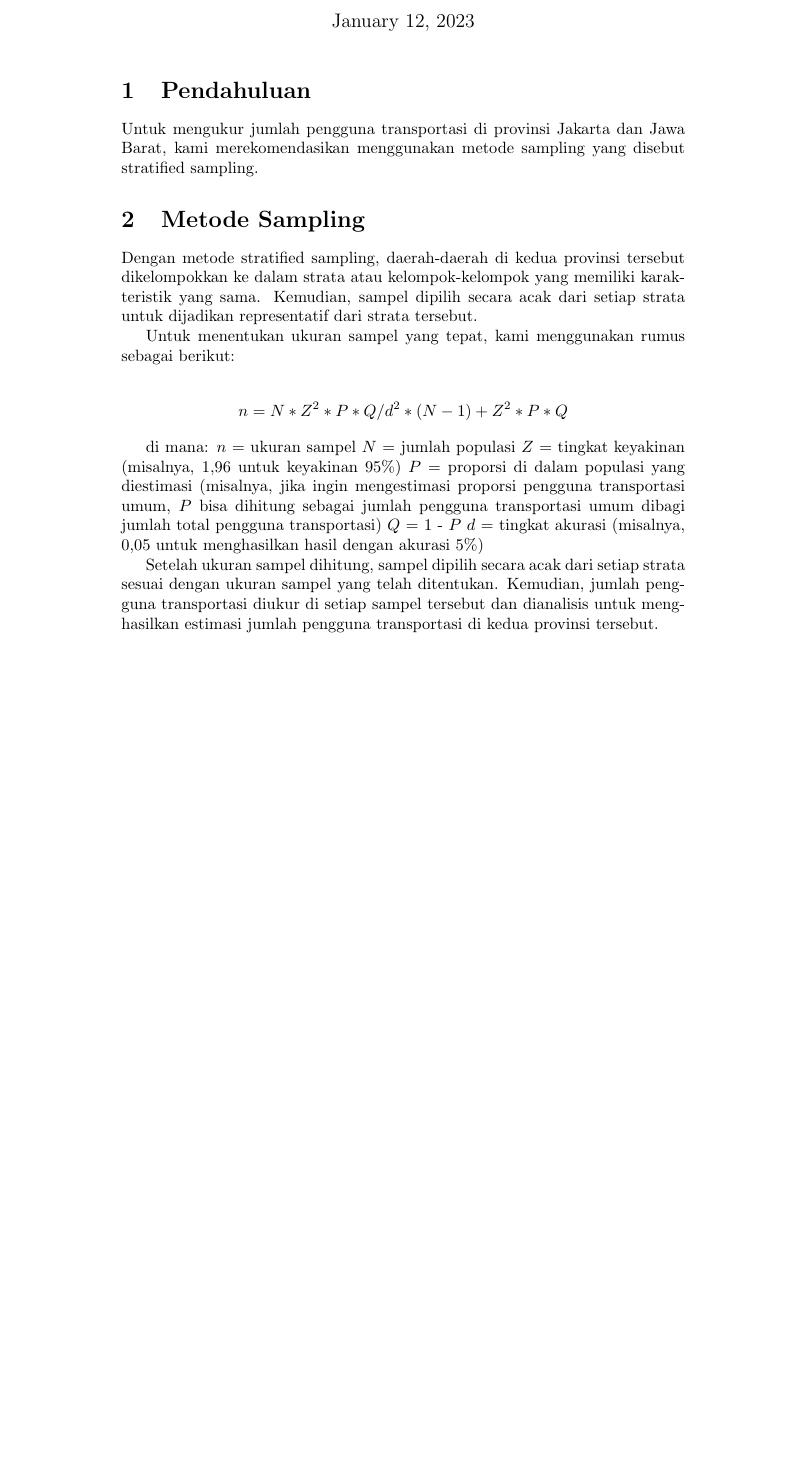
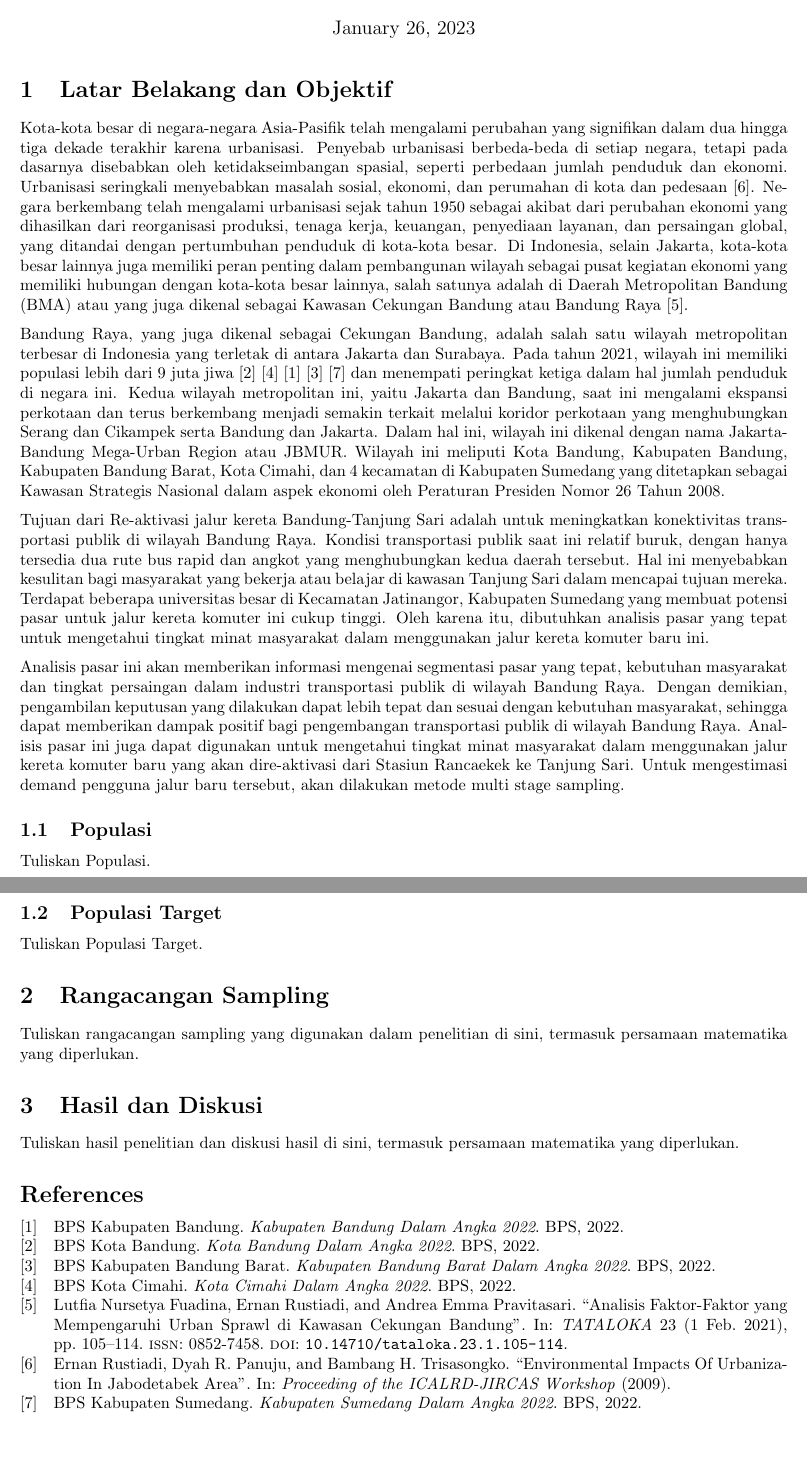
Before and after one commit to akhmadtaufik/easy-report-sampling, a LaTeX document (Report.tex, which reads ref.bib): part of the page before the commit and two parts of pages 1 and 2 of 2 after it, the two joined at a grey line, cut so that both start at the same text, the shorter picture padded with empty space. The pictures show the PDF file Report.pdf that the author committed with the source.

Commit message:
update report - latar belakang

```diff
--- a/Report.tex
+++ b/Report.tex
@@ -1,2 +1 @@
 \documentclass{article}
-\usepackage{amsmath}
@@ -3,30 +11,31 @@
 \begin{document}
 
-\title{Desain Metode Sampling untuk Mengukur Jumlah Pengguna Transportasi di Provinsi Jakarta dan Jawa Barat}
-\author{}
-\date{\today}
+\title{Analisa blabla...}
+\author{Akhmad Taufik Ismail}
 \maketitle
 
-\section{Pendahuluan}
-Untuk mengukur jumlah pengguna transportasi di provinsi Jakarta dan Jawa Barat, kami merekomendasikan menggunakan metode sampling yang disebut stratified sampling.
+\section{Latar Belakang dan Objektif} \par
 
-\section{Metode Sampling}
-Dengan metode stratified sampling, daerah-daerah di kedua provinsi tersebut dikelompokkan ke dalam strata atau kelompok-kelompok yang memiliki karakteristik yang sama. Kemudian, sampel dipilih secara acak dari setiap strata untuk dijadikan representatif dari strata tersebut.
+Kota-kota besar di negara-negara Asia-Pasifik telah mengalami perubahan yang signifikan dalam dua hingga tiga dekade terakhir karena urbanisasi. Penyebab urbanisasi berbeda-beda di setiap negara, tetapi pada dasarnya disebabkan oleh ketidakseimbangan spasial, seperti perbedaan jumlah penduduk dan ekonomi. Urbanisasi seringkali menyebabkan masalah sosial, ekonomi, dan perumahan di kota dan pedesaan \cite{Rustiadi2009}. Negara berkembang telah mengalami urbanisasi sejak tahun 1950 sebagai akibat dari perubahan ekonomi yang dihasilkan dari reorganisasi produksi, tenaga kerja, keuangan, penyediaan layanan, dan persaingan global, yang ditandai dengan pertumbuhan penduduk di kota-kota besar. Di Indonesia, selain Jakarta, kota-kota besar lainnya juga memiliki peran penting dalam pembangunan wilayah sebagai pusat kegiatan ekonomi yang memiliki hubungan dengan kota-kota besar lainnya, salah satunya adalah di Daerah Metropolitan Bandung (BMA) atau yang juga dikenal sebagai Kawasan Cekungan Bandung atau Bandung Raya \cite{Fuadina2021}. \par
 
-Untuk menentukan ukuran sampel yang tepat, kami menggunakan rumus sebagai berikut:
+Bandung Raya, yang juga dikenal sebagai Cekungan Bandung, adalah salah satu wilayah metropolitan terbesar di Indonesia yang terletak di antara Jakarta dan Surabaya. Pada tahun 2021, wilayah ini memiliki populasi lebih dari 9 juta jiwa \cite{BPS_Kota_Bandung_2022} \cite{BPS_Kota_Cimahi_2022} \cite{BPS_Kabupaten_Bandung_2022} \cite{BPS_Kabupaten_Bandung_Barat_2022} \cite{BPS_Kabupaten_Sumedang_2022} dan menempati peringkat ketiga dalam hal jumlah penduduk di negara ini. Kedua wilayah metropolitan ini, yaitu Jakarta dan Bandung, saat ini mengalami ekspansi perkotaan dan terus berkembang menjadi semakin terkait melalui koridor perkotaan yang menghubungkan Serang dan Cikampek serta Bandung dan Jakarta. Dalam hal ini, wilayah ini dikenal dengan nama Jakarta-Bandung Mega-Urban Region atau JBMUR. Wilayah ini meliputi Kota Bandung, Kabupaten Bandung, Kabupaten Bandung Barat, Kota Cimahi, dan 4 kecamatan di Kabupaten Sumedang yang ditetapkan sebagai Kawasan Strategis Nasional dalam aspek ekonomi oleh Peraturan Presiden Nomor 26 Tahun 2008. \par
 
-\begin{align*}
-n = N * Z^2 * P * Q / d^2 * (N - 1) + Z^2 * P * Q
-\end{align*}
+Tujuan dari Re-aktivasi jalur kereta Bandung-Tanjung Sari adalah untuk meningkatkan konektivitas transportasi publik di wilayah Bandung Raya. Kondisi transportasi publik saat ini relatif buruk, dengan hanya tersedia dua rute bus rapid dan angkot yang menghubungkan kedua daerah tersebut. Hal ini menyebabkan kesulitan bagi masyarakat yang bekerja atau belajar di kawasan Tanjung Sari dalam mencapai tujuan mereka. Terdapat beberapa universitas besar di Kecamatan Jatinangor, Kabupaten Sumedang yang membuat potensi pasar untuk jalur kereta komuter ini cukup tinggi. Oleh karena itu, dibutuhkan analisis pasar yang tepat untuk mengetahui tingkat minat masyarakat dalam menggunakan jalur kereta komuter baru ini. \par
 
-di mana:
-$n$ = ukuran sampel
-$N$ = jumlah populasi
-$Z$ = tingkat keyakinan (misalnya, 1,96 untuk keyakinan 95\%)
-$P$ = proporsi di dalam populasi yang diestimasi (misalnya, jika ingin mengestimasi proporsi pengguna transportasi umum, $P$ bisa dihitung sebagai jumlah pengguna transportasi umum dibagi jumlah total pengguna transportasi)
-$Q$ = 1 - $P$
-$d$ = tingkat akurasi (misalnya, 0,05 untuk menghasilkan hasil dengan akurasi 5\%)
+Analisis pasar ini akan memberikan informasi mengenai segmentasi pasar yang tepat, kebutuhan masyarakat dan tingkat persaingan dalam industri transportasi publik di wilayah Bandung Raya. Dengan demikian, pengambilan keputusan yang dilakukan dapat lebih tepat dan sesuai dengan kebutuhan masyarakat, sehingga dapat memberikan dampak positif bagi pengembangan transportasi publik di wilayah Bandung Raya. Analisis pasar ini juga dapat digunakan untuk mengetahui tingkat minat masyarakat dalam menggunakan jalur kereta komuter baru yang akan dire-aktivasi dari Stasiun Rancaekek ke Tanjung Sari. Untuk mengestimasi demand pengguna jalur baru tersebut, akan dilakukan metode multi stage sampling. \par
 
-Setelah ukuran sampel dihitung, sampel dipilih secara acak dari setiap strata sesuai dengan ukuran sampel yang telah ditentukan. Kemudian, jumlah pengguna transportasi diukur di setiap sampel tersebut dan dianalisis untuk menghasilkan estimasi jumlah pengguna transportasi di kedua provinsi tersebut.
+\subsection{Populasi}
+Tuliskan Populasi.
+
+\subsection{Populasi Target}
+Tuliskan Populasi Target.
+
+\section{Rangacangan Sampling}
+Tuliskan rangacangan sampling yang digunakan dalam penelitian di sini, termasuk persamaan matematika yang diperlukan.
+
+\section{Hasil dan Diskusi}
+Tuliskan hasil penelitian dan diskusi hasil di sini, termasuk persamaan matematika yang diperlukan.
+
+\printbibliography %menampilkan daftar referensi
 
 \end{document}
--- /dev/null
+++ b/ref.bib
@@ -0,0 +1,58 @@
+@book{BPS_Kota_Bandung_2022,
+  author    = {BPS Kota Bandung},
+  title     = {Kota Bandung Dalam Angka 2022},
+  publisher = {BPS},
+  year      = {2022}
+}
+
+@book{BPS_Kota_Cimahi_2022,
+  author    = {BPS Kota Cimahi},
+  title     = {Kota Cimahi Dalam Angka 2022},
+  publisher = {BPS},
+  year      = {2022}
+}
+
+@book{BPS_Kabupaten_Bandung_2022,
+  author    = {BPS Kabupaten Bandung},
+  title     = {Kabupaten Bandung Dalam Angka 2022},
+  publisher = {BPS},
+  year      = {2022}
+}
+
+@book{BPS_Kabupaten_Bandung_Barat_2022,
+  author    = {BPS Kabupaten Bandung Barat},
+  title     = {Kabupaten Bandung Barat Dalam Angka 2022},
+  publisher = {BPS},
+  year      = {2022}
+}
+
+@book{BPS_Kabupaten_Sumedang_2022,
+  author    = {BPS Kabupaten Sumedang},
+  title     = {Kabupaten Sumedang Dalam Angka 2022},
+  publisher = {BPS},
+  year      = {2022}
+}
+
+@article{Rustiadi2009,
+  abstract  = {Jabodetabek plays a strategic role in national development in terms of national economic structure and political, socio-cultural and securify contexts. This paper reports contemporary updates on the environmental issues related to urban sprawl. Series of remote sensing data were used to demonstrate land use change. Rice field ratio was employed ?o assess declining agricultural fields.},
+  author    = {Ernan Rustiadi and Dyah R. Panuju and Bambang H. Trisasongko},
+  journal   = {Proceeding of the ICALRD-JIRCAS Workshop},
+  publisher = {IPB (Bogor Agricultural University)},
+  title     = {Environmental Impacts Of Urbanization In Jabodetabek Area},
+  year      = {2009}
+}
+
+@article{Fuadina2021,
+  abstract  = {Bandung Metropolitan Area is the second largest metropolitan area in Indonesia. Bandung Metropolitan Area also represents the type of metropolitan in Asia which has massive urbanization characteristic that caused by increasing economic growth. This research aims to analyze the spatial diversity of the factors influencing urban sprawl in Bandung Metropolitan Area. The data used in this study were secondary data consisting of Landsat satellite imagery and facilities data obtained from the Central Statistics Agency (BPS) in the year of 2003 and 2014. The methodology used in this study was Geograpically Weighted Regression (GWR) analysis. The results showed that each variables has a different influence on each locations. Population density variable has a positive effect on the percentage of built up area. Whereas the variable of distance to Bandung City, the percentage of paddy field area, the percentage of forest area, and the distance to the toll road has a negative effect on the percentage of built up area. While the effect of the District Development Index variable toward the percentage of built up area varies in each research location.},
+  author    = {Lutfia Nursetya Fuadina and Ernan Rustiadi and Andrea Emma Pravitasari},
+  doi       = {10.14710/tataloka.23.1.105-114},
+  issn      = {0852-7458},
+  issue     = {1},
+  journal   = {TATALOKA},
+  month     = {2},
+  pages     = {105-114},
+  publisher = {Institute of Research and Community Services Diponegoro University (LPPM UNDIP)},
+  title     = {Analisis Faktor-Faktor yang Mempengaruhi Urban Sprawl di Kawasan Cekungan Bandung},
+  volume    = {23},
+  year      = {2021}
+}
```
Also changed, not shown: library.bib (added, +23 -0 lines), Report.bbl (added), Report.pdf, Report.tex (9 more changed lines), 8 other files.
